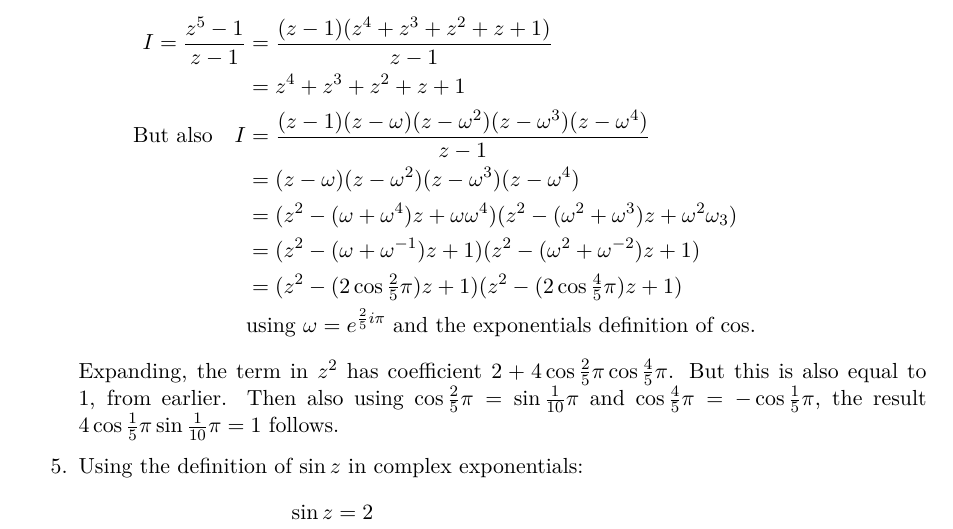
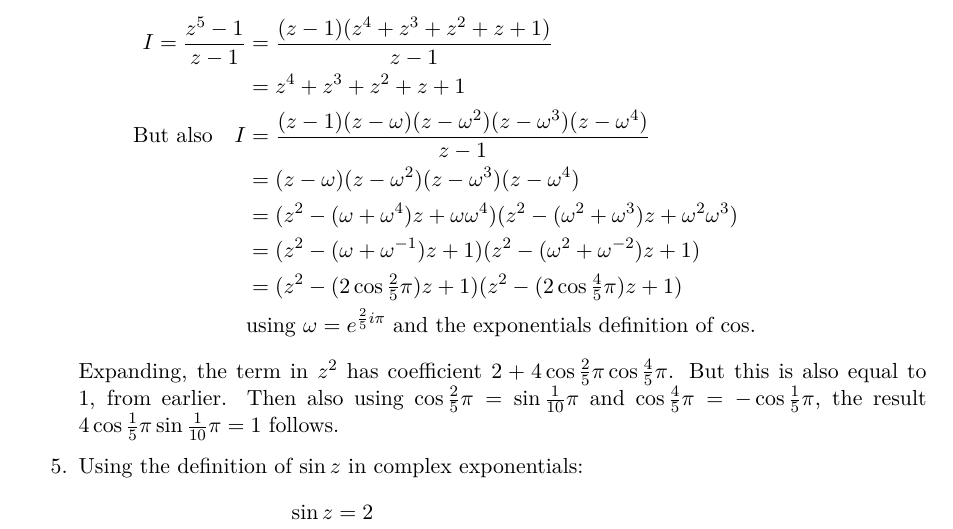
Before and after one commit to elterminad0r/maths, a LaTeX document (IA_VM_1/izaakvd_IA_VM_1.tex): part of page 4 of 12, cut so that both start at the same text. Compiled offline with pdfLaTeX.

Commit message:
Fix superscript

```diff
--- a/IA_VM_1/izaakvd_IA_VM_1.tex
+++ b/IA_VM_1/izaakvd_IA_VM_1.tex
@@ -212,7 +212,7 @@
                 (z - \omega^2)(z - \omega^3)(z - \omega^4)}{z - 1} \\
        &= (z - \omega)(z - \omega^2)(z - \omega^3)(z - \omega^4) \\
        &= (z^2 - (\omega + \omega^4)z + \omega \omega^4)
-          (z^2 - (\omega^2 + \omega^3)z + \omega^2\omega_3) \\
+          (z^2 - (\omega^2 + \omega^3)z + \omega^2\omega^3) \\
        &= (z^2 - (\omega + \omega^{-1})z + 1)
           (z^2 - (\omega^2 + \omega^{-2})z + 1) \\
        &= (z^2 - (2 \cos \tfrac 25 \pi)z + 1)
```
